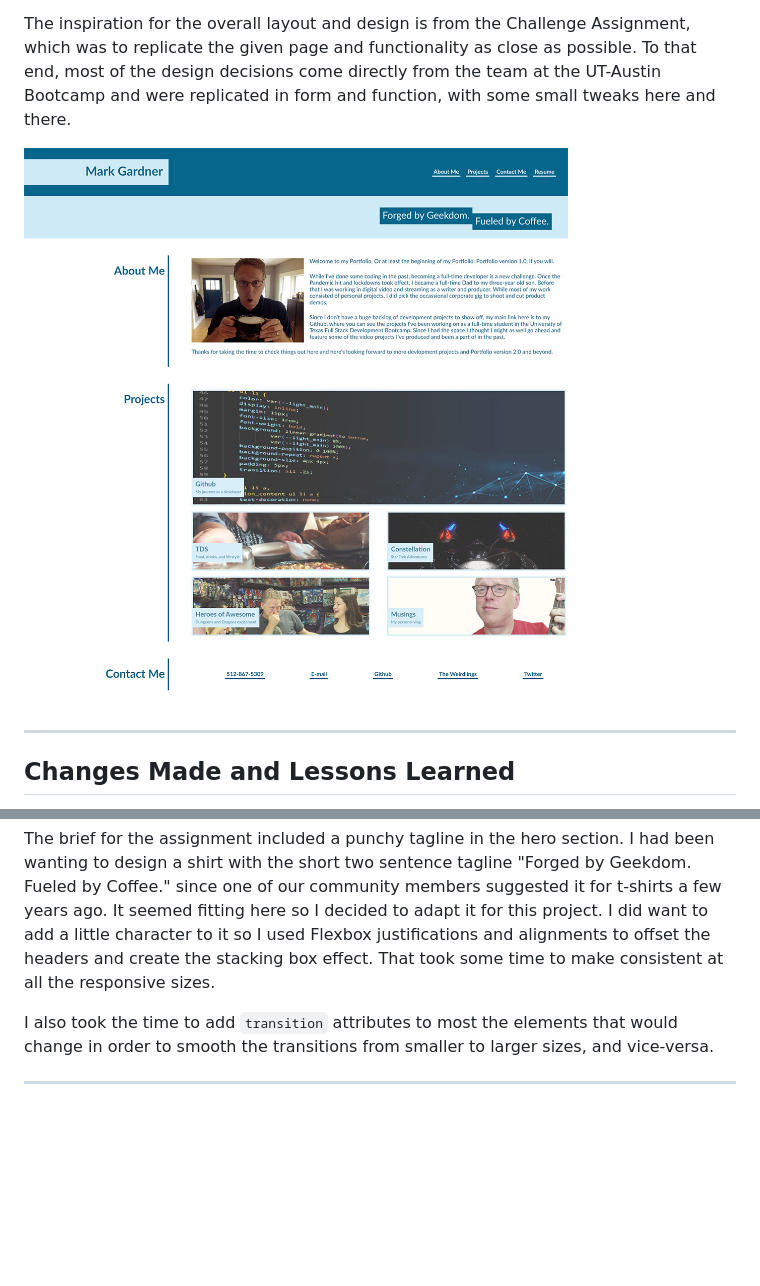
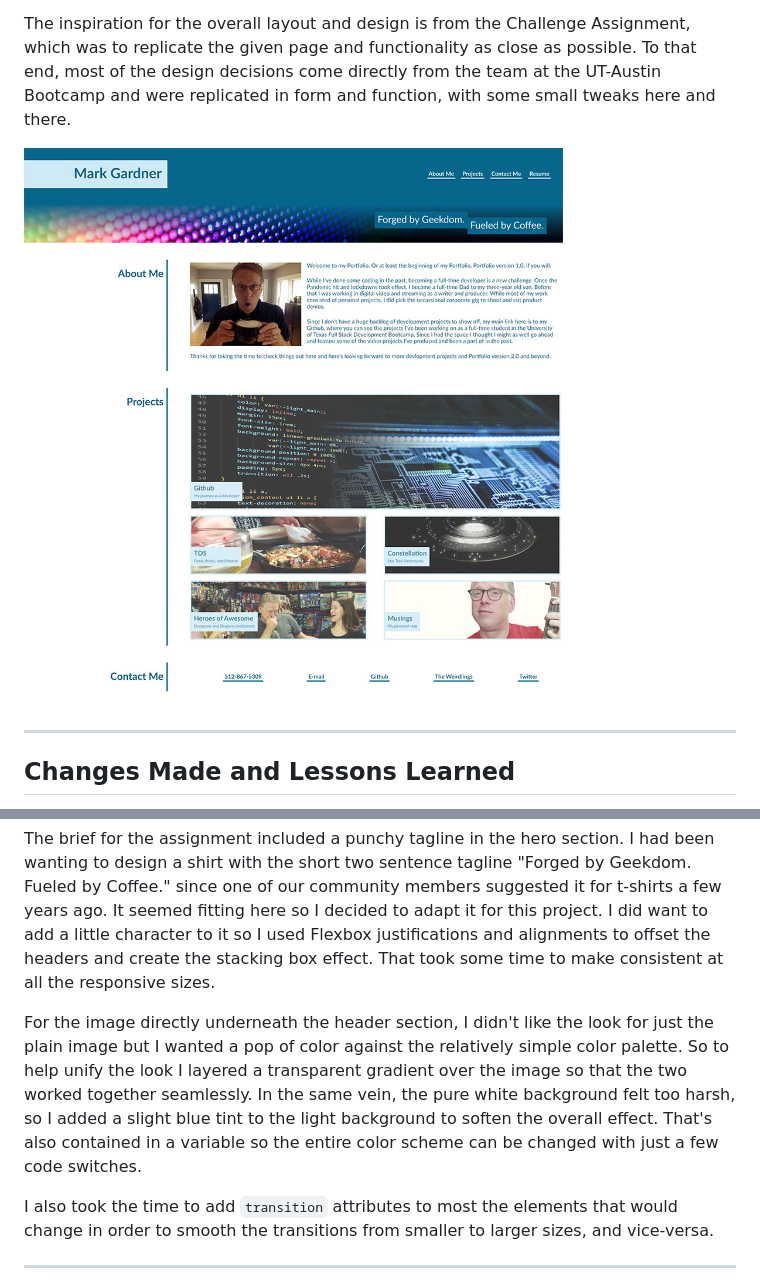
Before and after one commit to MarkGATX/Developer-Portfolio-version-1, a Markdown page: README.md, 2 parts joined by grey strips. GitHub-like rendering; pictures changed too: assets/images/Advanced CSS Portfolio screenshot.jpg; blank space fills up the shorter version.

Commit message:
Changed the screenshot to reflect latest changes. Also increased padding-right for section_title to add more white space.

```diff
--- a/README.md
+++ b/README.md
@@ -26,6 +26,8 @@ I quickly realized the advantages to using Flexbox for most of the layout, inclu
 Since my previous work was in digital video production, I decided to go ahead and include some of that work in the page as well so the links would actually go to real locations. All of the images were generated by me for those projects and resized for the project. ([The Star Trek ship in the "Constellation" section is a 3D render I made in Blender](https://blenderartists.org/t/remaking-a-star-trek-sovereign-model-bit-by-bit/1208369) using a heavily modified source Blend from [Geblendert](https://sketchfab.com/3d-models/star-trek-sovereign-class-ussgeblendert-30608d0b13984ef9a16512ec65edd566). Just to be clear, this was a fan RPG and not official in anyway. I just really love the way the model turned out.)
 
 The brief for the assignment included a punchy tagline in the hero section. I had been wanting to design a shirt with the short two sentence tagline "Forged by Geekdom. Fueled by Coffee." since one of our community members suggested it for t-shirts a few years ago. It seemed fitting here so I decided to adapt it for this project. I did want to add a little character to it so I used Flexbox justifications and alignments to offset the headers and create the stacking box effect. That took some time to make consistent at all the responsive sizes.
+
+For the image directly underneath the header section, I didn't like the look for just the plain image but I wanted a pop of color against the relatively simple color palette. So to help unify the look I layered a transparent gradient over the image so that the two worked together seamlessly. In the same vein, the pure white background felt too harsh, so I added a slight blue tint to the light background to soften the overall effect. That's also contained in a variable so the entire color scheme can be changed with just a few code switches.
 
 I also took the time to add `transition` attributes to most the elements that would change in order to smooth the transitions from smaller to larger sizes, and vice-versa.
 
```
Also changed, not shown: 1 other file.
